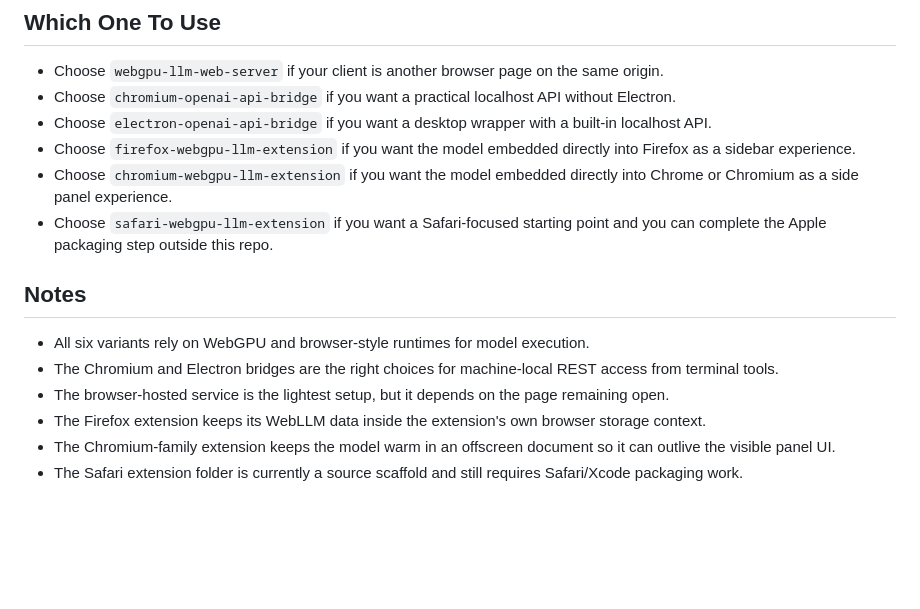
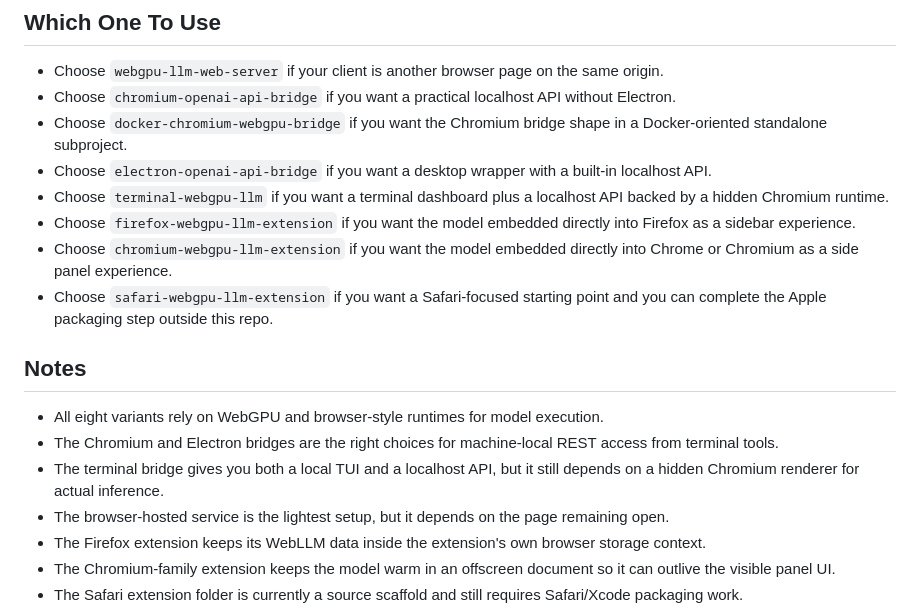
Before and after one commit to ajahl/edge-ai-playground, a Markdown page: README.md, the part around one of its changes. Drawn GitHub-style; blank space fills up the shorter version.

```diff
--- a/README.md
+++ b/README.md
@@ -132,15 +177,18 @@ pnpm build
 
 - Choose `webgpu-llm-web-server` if your client is another browser page on the same origin.
 - Choose `chromium-openai-api-bridge` if you want a practical localhost API without Electron.
+- Choose `docker-chromium-webgpu-bridge` if you want the Chromium bridge shape in a Docker-oriented standalone subproject.
 - Choose `electron-openai-api-bridge` if you want a desktop wrapper with a built-in localhost API.
+- Choose `terminal-webgpu-llm` if you want a terminal dashboard plus a localhost API backed by a hidden Chromium runtime.
 - Choose `firefox-webgpu-llm-extension` if you want the model embedded directly into Firefox as a sidebar experience.
 - Choose `chromium-webgpu-llm-extension` if you want the model embedded directly into Chrome or Chromium as a side panel experience.
 - Choose `safari-webgpu-llm-extension` if you want a Safari-focused starting point and you can complete the Apple packaging step outside this repo.
 
 ## Notes
 
-- All six variants rely on WebGPU and browser-style runtimes for model execution.
+- All eight variants rely on WebGPU and browser-style runtimes for model execution.
 - The Chromium and Electron bridges are the right choices for machine-local REST access from terminal tools.
+- The terminal bridge gives you both a local TUI and a localhost API, but it still depends on a hidden Chromium renderer for actual inference.
 - The browser-hosted service is the lightest setup, but it depends on the page remaining open.
 - The Firefox extension keeps its WebLLM data inside the extension's own browser storage context.
 - The Chromium-family extension keeps the model warm in an offscreen document so it can outlive the visible panel UI.
```
Also changed, not shown: other parts of README.md (+46 -1 lines).
